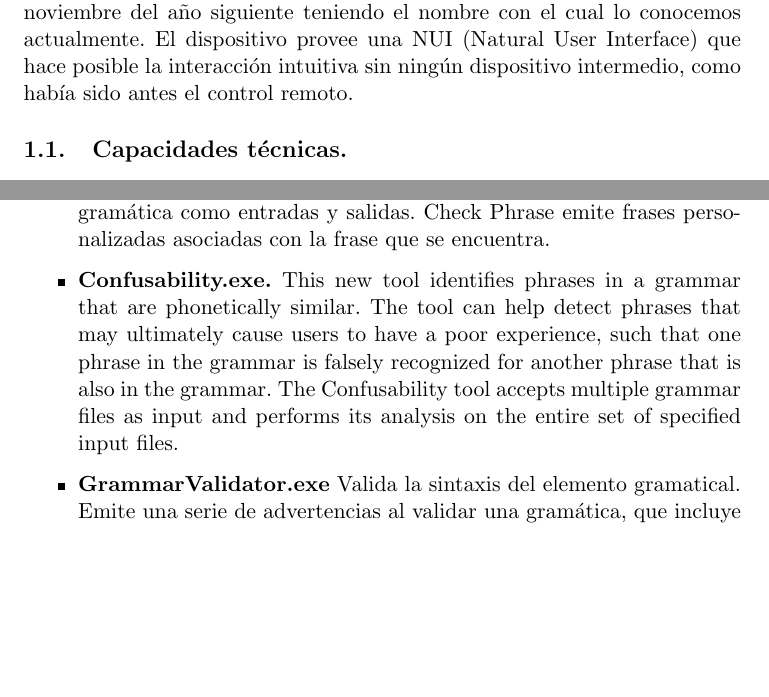
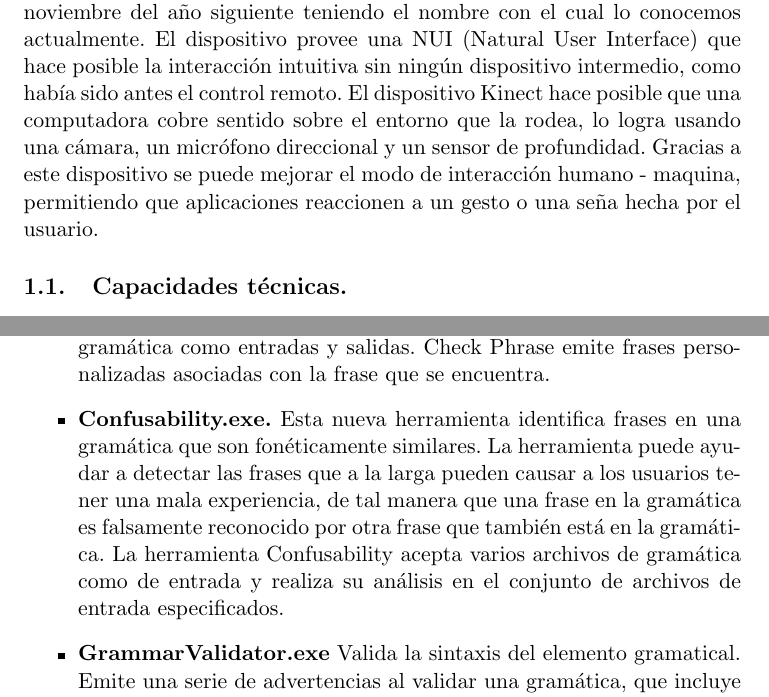
Before and after one commit to jenncuzz/Proyecto, a LaTeX document (Documentacion_01a.tex): two parts of pages 3 and 7 of 7 before the commit and two parts of pages 3 and 7 of 8 after it, joined at a grey line, cut so that both start at the same text, the shorter picture padded with empty space. Compiled offline with pdfLaTeX.

Commit message:
actualizado

```diff
--- a/Documentacion_01a.tex
+++ b/Documentacion_01a.tex
@@ -4,8 +4,6 @@
 \usepackage{amsmath}
 \usepackage{amsfonts}
 \usepackage{amssymb}
-\usepackage[x11names,table]{xcolor}
-
 \author{Jennifer Cruz Muñoz \and Jose Daniel Ku Ek \and Israel Navarrete Alvarado}
 \title{Documentación Kinect}
 \begin{document}
@@ -15,6 +13,7 @@
 \newpage
 \section{Descripción del Dispositivo}
 Kinect empezó como una propuesta de Microsoft en Junio del 2009, al principio fue conocido con el nombre "Project Natal", fue lanzado en noviembre del año siguiente teniendo el nombre con el cual lo conocemos actualmente. El dispositivo provee una NUI (Natural User Interface) que hace posible la interacción intuitiva sin ningún dispositivo intermedio, como había sido antes el control remoto.
+El dispositivo Kinect hace posible que una computadora cobre sentido sobre el entorno que la rodea, lo logra usando una cámara, un micrófono direccional y un sensor de profundidad. Gracias a este dispositivo se puede mejorar el modo de interacción humano - maquina, permitiendo que aplicaciones reaccionen a un gesto o una seña hecha por el usuario.
 
 \subsection{Capacidades técnicas.}
 Sensor.
@@ -143,7 +146,7 @@ XNA es un conjunto de tecnologías para video juegos de Microsoft, entre las cua
 Microsoft Speech Platform SDK v11 ofrece una nueva funcionalidad en las herramientas de desarrollo de Microsoft de gramática para ayudar a validar, depurar, probar y optimizar las gramáticas de las aplicaciones de voz. Entre sus herramientas se encuentran las siguientes:
 \begin{itemize}
 \item \textbf{CheckPhrase.exe.} Esta nueva herramienta tiene una frase y una gramática como entradas y salidas. Check Phrase emite frases personalizadas asociadas con la frase que se encuentra.
-\item \textbf{Confusability.exe.} This new tool identifies phrases in a grammar that are phonetically similar. The tool can help detect phrases that may ultimately cause users to have a poor experience, such that one phrase in the grammar is falsely recognized for another phrase that is also in the grammar. The Confusability tool accepts multiple grammar files as input and performs its analysis on the entire set of specified input files.
+\item \textbf{Confusability.exe.} Esta nueva herramienta identifica frases en una gramática que son fonéticamente similares. La herramienta puede ayudar a detectar las frases que a la larga pueden causar a los usuarios tener una mala experiencia, de tal manera que una frase en la gramática es falsamente reconocido por otra frase que también está en la gramática. La herramienta Confusability acepta varios archivos de gramática como de entrada y realiza su análisis en el conjunto de archivos de entrada especificados.
 \item \textbf{GrammarValidator.exe} Valida la sintaxis del elemento gramatical. Emite una serie de advertencias al validar una gramática, que incluye la detección de la repetición y las reglas inalcanzables.
 \item \textbf{PhraseGenerator.exe}Genera un subconjunto de frases sobre la base de los pesos en la gramática, y si lo desea, puede optar por no ampliar las referencias específicas de la regla.
 \item \textbf{Simulator.exe} Usted puede elegir si desea o no volver a utilizar el estado del motor en la estructura de la EMMA (Extensible MultiModal Annotation) de entrada, en lugar de una opción en la línea de comandos. Es decir, el estado motor de reconocimiento es ahora automáticamente reutilizado sólo cuando las expresiones están contenidas dentro de un emma en un bloque de secuencia. Además, el /ReuseEngineState de línea de comandos se ha eliminado.
```
Also changed, not shown: Documentacion_01a.tex (14 more changed lines).
